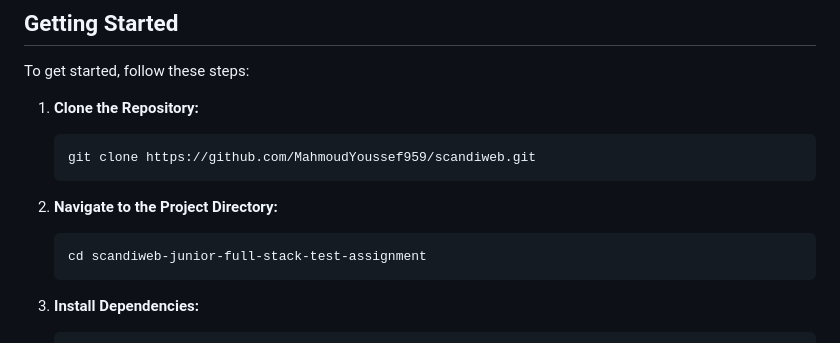
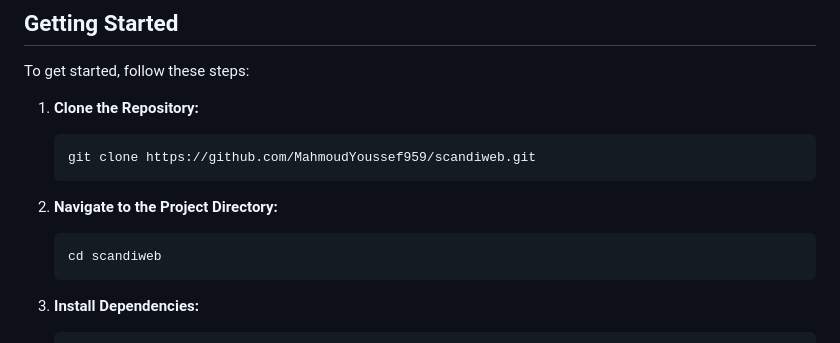
Before and after one commit to MahmoudYoussef959/Scandiweb, a Markdown page: README.md, the part around the change. Drawn GitHub-style.

````diff
--- a/README.md
+++ b/README.md
@@ -53,7 +53,7 @@ To get started, follow these steps:
 2. **Navigate to the Project Directory:**
 
    ```bash
-   cd scandiweb-junior-full-stack-test-assignment
+   cd scandiweb
    ```
 
 3. **Install Dependencies:**
````
